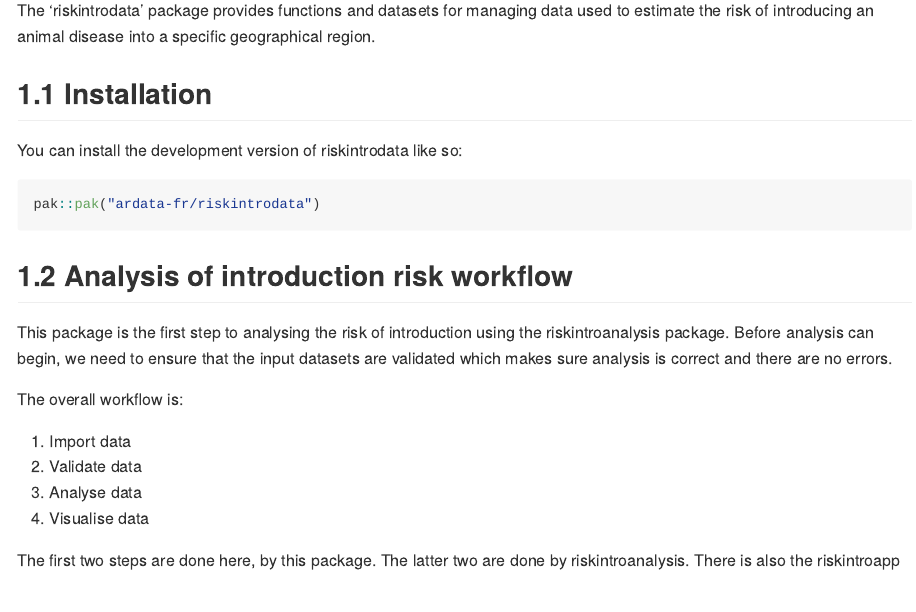
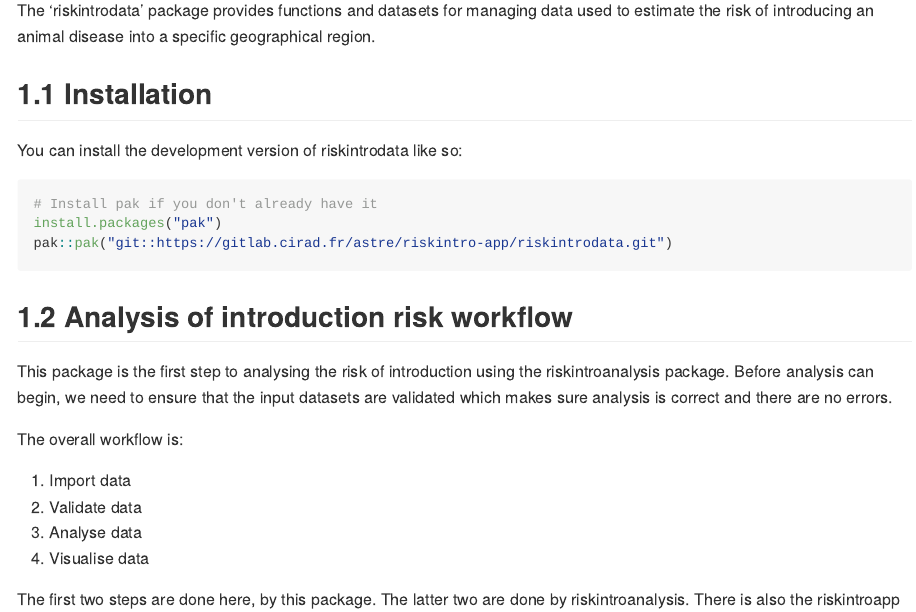
Before and after one commit to ardata-fr/riskintrodata, an R Markdown document (README.Rmd): the page in a window 1100 px wide, from 500 px down. Rendered offline with R 4.5, knitr and Pandoc, with nearby package versions; some code elsewhere in the file could not run offline.

Commit message:
docs: update installation guide

````diff
--- a/README.Rmd
+++ b/README.Rmd
@@ -25,8 +25,10 @@ The 'riskintrodata' package provides functions and datasets for managing data us
 
 You can install the development version of riskintrodata like so:
 
-```{r eval = FALSE}
-pak::pak("ardata-fr/riskintrodata")
+```{r, eval = FALSE}
+# Install pak if you don't already have it
+install.packages("pak")
+pak::pak("git::https://gitlab.cirad.fr/astre/riskintro-app/riskintrodata.git")
 ```
 
 
````
Also changed, not shown: README.md, 1 other file.
